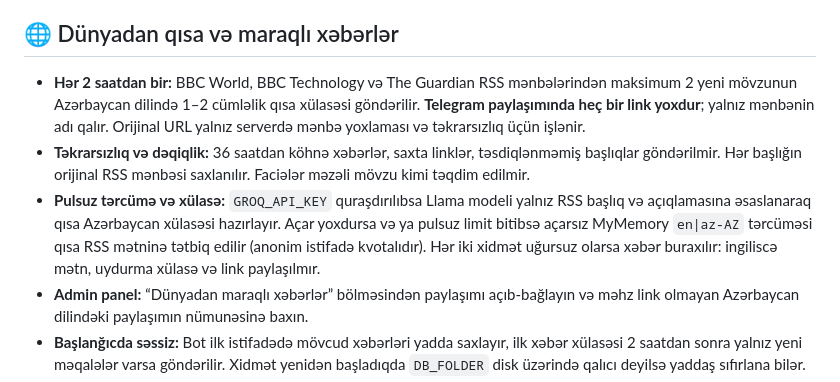
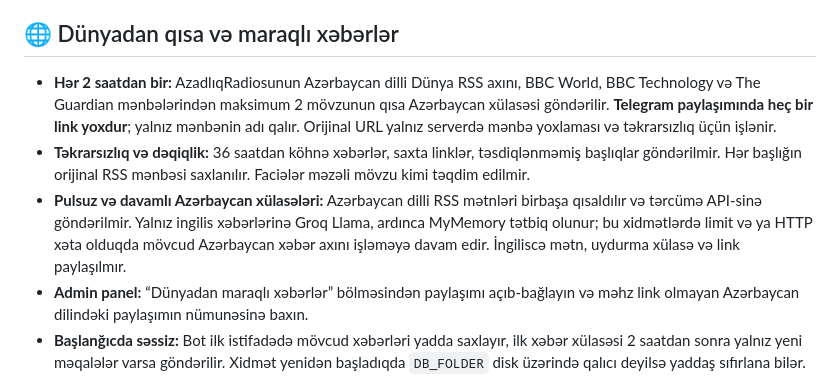
Before and after one commit to feridceferli/ivasmss, a Markdown page: README.md, the part around the change. Drawn GitHub-style.

Commit message:
docs(news): reflect live Azerbaijani RSS fallback and linkless briefings

```diff
--- a/README.md
+++ b/README.md
@@ -67,9 +67,9 @@ Mini App-i botun menyusundan açın. Adi brauzerdə açılan səhifədə Telegra
 
 ## 🌐 Dünyadan qısa və maraqlı xəbərlər
 
-- **Hər 2 saatdan bir:** BBC World, BBC Technology və The Guardian RSS mənbələrindən maksimum 2 yeni mövzunun Azərbaycan dilində 1–2 cümləlik qısa xülasəsi göndərilir. **Telegram paylaşımında heç bir link yoxdur**; yalnız mənbənin adı qalır. Orijinal URL yalnız serverdə mənbə yoxlaması və təkrarsızlıq üçün işlənir.
+- **Hər 2 saatdan bir:** AzadlıqRadiosunun Azərbaycan dilli Dünya RSS axını, BBC World, BBC Technology və The Guardian mənbələrindən maksimum 2 mövzunun qısa Azərbaycan xülasəsi göndərilir. **Telegram paylaşımında heç bir link yoxdur**; yalnız mənbənin adı qalır. Orijinal URL yalnız serverdə mənbə yoxlaması və təkrarsızlıq üçün işlənir.
 - **Təkrarsızlıq və dəqiqlik:** 36 saatdan köhnə xəbərlər, saxta linklər, təsdiqlənməmiş başlıqlar göndərilmir. Hər başlığın orijinal RSS mənbəsi saxlanılır. Faciələr məzəli mövzu kimi təqdim edilmir.
-- **Pulsuz tərcümə və xülasə:** `GROQ_API_KEY` quraşdırılıbsa Llama modeli yalnız RSS başlıq və açıqlamasına əsaslanaraq qısa Azərbaycan xülasəsi hazırlayır. Açar yoxdursa və ya pulsuz limit bitibsə açarsız MyMemory `en|az-AZ` tərcüməsi qısa RSS mətninə tətbiq edilir (anonim istifadə kvotalıdır). Hər iki xidmət uğursuz olarsa xəbər buraxılır: ingiliscə mətn, uydurma xülasə və link paylaşılmır.
+- **Pulsuz və davamlı Azərbaycan xülasələri:** Azərbaycan dilli RSS mətnləri birbaşa qısaldılır və tərcümə API-sinə göndərilmir. Yalnız ingilis xəbərlərinə Groq Llama, ardınca MyMemory tətbiq olunur; bu xidmətlərdə limit və ya HTTP xəta olduqda mövcud Azərbaycan xəbər axını işləməyə davam edir. İngiliscə mətn, uydurma xülasə və link paylaşılmır.
 - **Admin panel:** “Dünyadan maraqlı xəbərlər” bölməsindən paylaşımı açıb-bağlayın və məhz link olmayan Azərbaycan dilindəki paylaşımın nümunəsinə baxın.
 - **Başlanğıcda səssiz:** Bot ilk istifadədə mövcud xəbərləri yadda saxlayır, ilk xəbər xülasəsi 2 saatdan sonra yalnız yeni məqalələr varsa göndərilir. Xidmət yenidən başladıqda `DB_FOLDER` disk üzərində qalıcı deyilsə yaddaş sıfırlana bilər.
 - Xəbər modulunun ayrıca 10 dəqiqəlik RSS yoxlaması var, mövcud **10 dəqiqəlik xidmət kataloqu paylaşımı** və **yeni xidmət üçün dərhal elan** dəyişmir.
```
